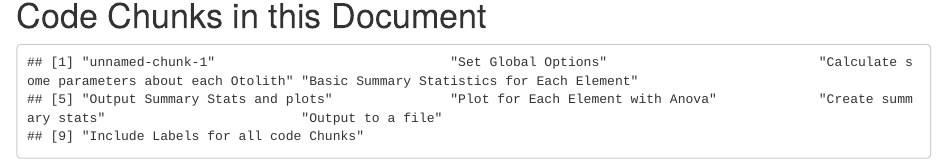
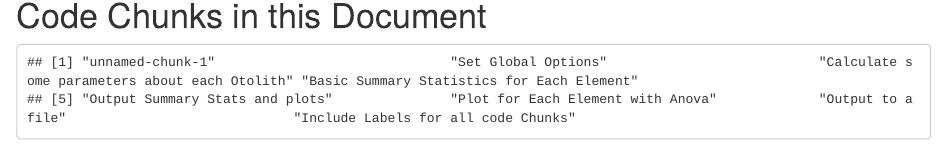
Before and after one commit to dnatheist/LarvalOtolithChemistry, an R Markdown document (src/OtolithChemAnalysis.Rmd): the page in a window 1100 px wide, from 1560 px down. Rendered offline with R 4.5, knitr and Pandoc, with nearby package versions; some code elsewhere in the file could not run offline.

Commit message:
Minor tidy up.

````diff
--- a/src/OtolithChemAnalysis.Rmd
+++ b/src/OtolithChemAnalysis.Rmd
@@ -106,11 +106,6 @@ for (k in 3:65){#For each element
 ```
 
 
-```{r, "Create summary stats"}
-
-
-```
-
 ```{r, "Output to a file"}
 #write.table(AllOtoData, file = "reports/testoutput.txt", append = FALSE)
 
````
